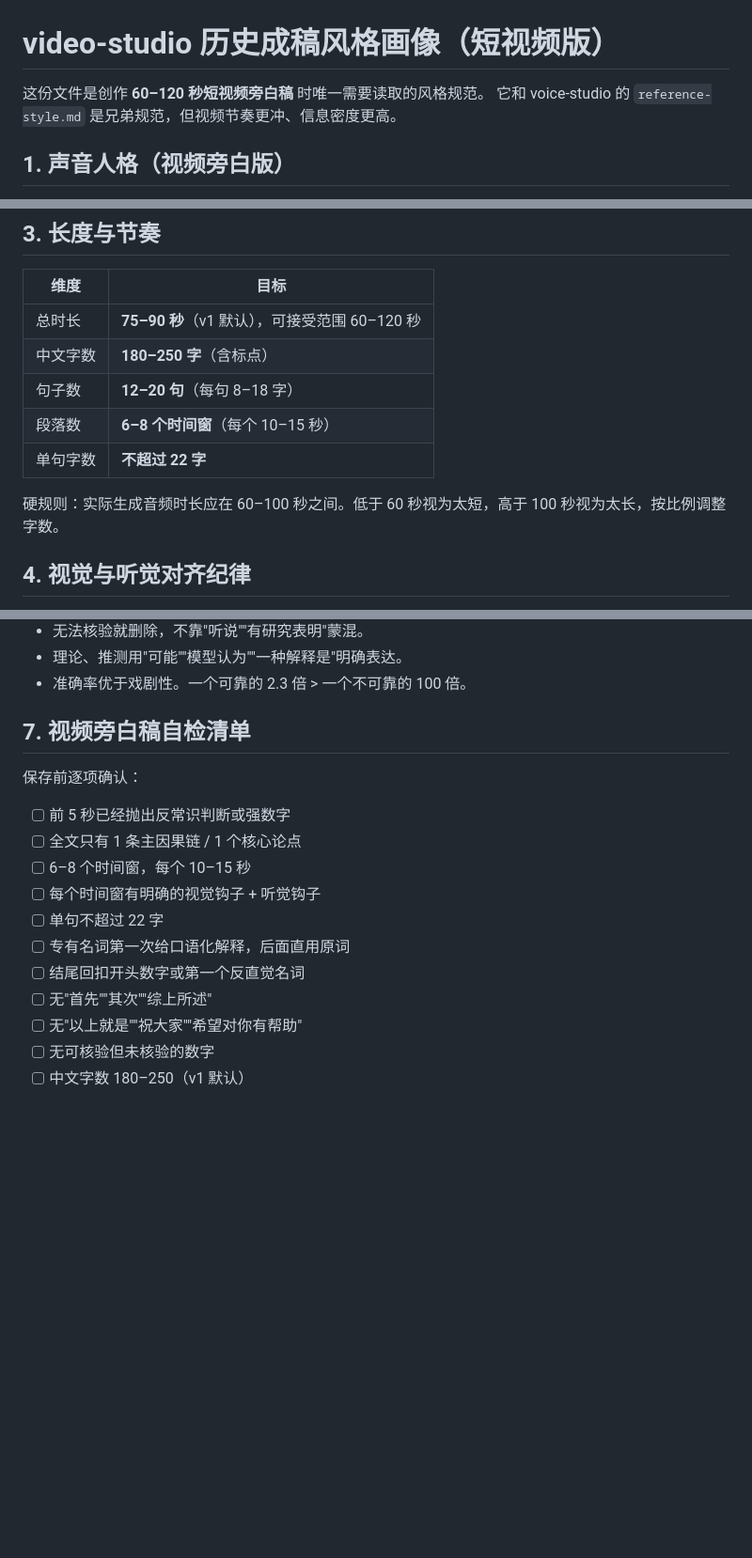
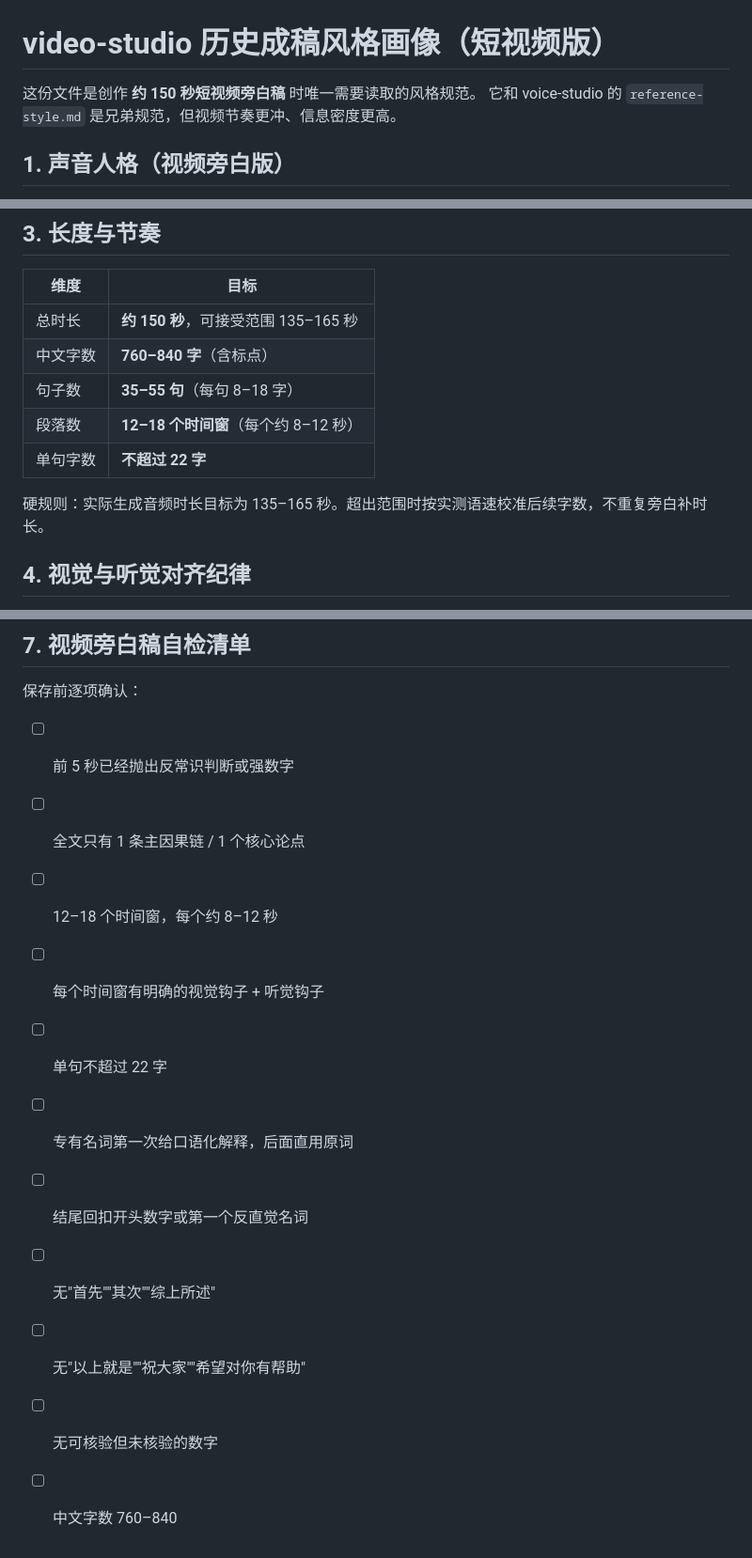
Before and after one commit to harryper/video-studio, a Markdown page: reference-style-video.md, 3 parts joined by grey strips. Shown at 94% size. Rendered like a GitHub page; blank space fills up the shorter version.

Commit message:
docs(video-studio): update style guide to 150s default (was 75-90s v1)

```diff
--- a/reference-style-video.md
+++ b/reference-style-video.md
@@ -1,6 +1,6 @@
 # video-studio 历史成稿风格画像（短视频版）
 
-这份文件是创作 **60–120 秒短视频旁白稿** 时唯一需要读取的风格规范。
+这份文件是创作 **约 150 秒短视频旁白稿** 时唯一需要读取的风格规范。
 它和 voice-studio 的 `reference-style.md` 是兄弟规范，但视频节奏更冲、信息密度更高。
 
 ## 1. 声音人格（视频旁白版）
@@ -68,13 +68,13 @@
 
 | 维度 | 目标 |
 |---|---|
-| 总时长 | **75–90 秒**（v1 默认），可接受范围 60–120 秒 |
-| 中文字数 | **180–250 字**（含标点） |
-| 句子数 | **12–20 句**（每句 8–18 字） |
-| 段落数 | **6–8 个时间窗**（每个 10–15 秒） |
+| 总时长 | **约 150 秒**，可接受范围 135–165 秒 |
+| 中文字数 | **760–840 字**（含标点） |
+| 句子数 | **35–55 句**（每句 8–18 字） |
+| 段落数 | **12–18 个时间窗**（每个约 8–12 秒） |
 | 单句字数 | **不超过 22 字** |
 
-硬规则：实际生成音频时长应在 60–100 秒之间。低于 60 秒视为太短，高于 100 秒视为太长，按比例调整字数。
+硬规则：实际生成音频时长目标为 135–165 秒。超出范围时按实测语速校准后续字数，不重复旁白补时长。
 
 ## 4. 视觉与听觉对齐纪律
 
@@ -110,7 +110,7 @@
 
 - [ ] 前 5 秒已经抛出反常识判断或强数字
 - [ ] 全文只有 1 条主因果链 / 1 个核心论点
-- [ ] 6–8 个时间窗，每个 10–15 秒
+- [ ] 12–18 个时间窗，每个约 8–12 秒
 - [ ] 每个时间窗有明确的视觉钩子 + 听觉钩子
 - [ ] 单句不超过 22 字
 - [ ] 专有名词第一次给口语化解释，后面直用原词
@@ -118,4 +118,4 @@
 - [ ] 无"首先""其次""综上所述"
 - [ ] 无"以上就是""祝大家""希望对你有帮助"
 - [ ] 无可核验但未核验的数字
-- [ ] 中文字数 180–250（v1 默认）
+- [ ] 中文字数 760–840
```
